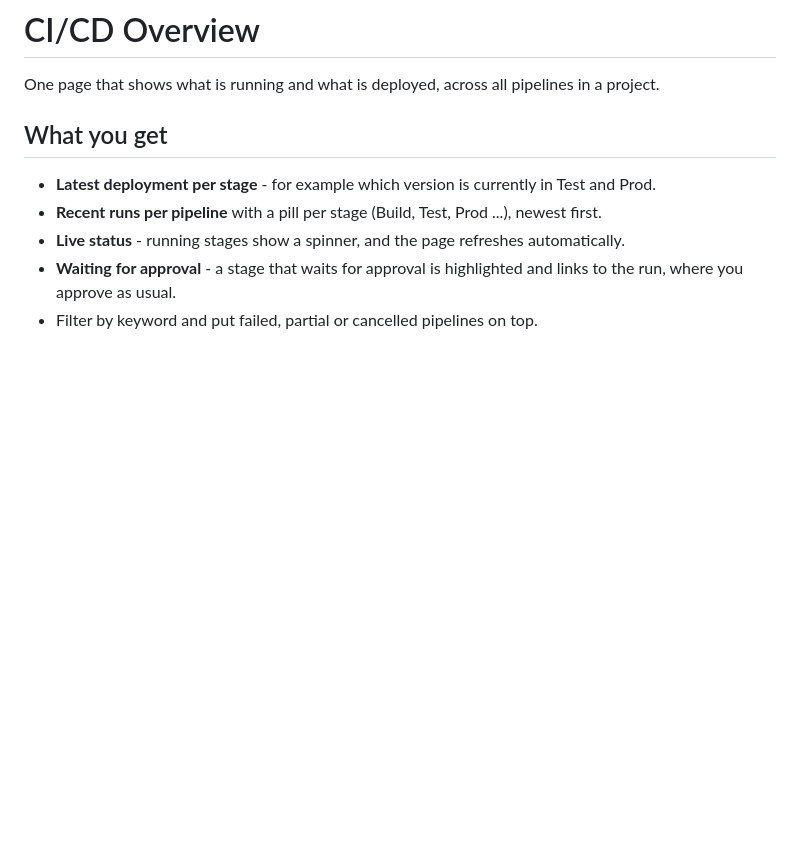
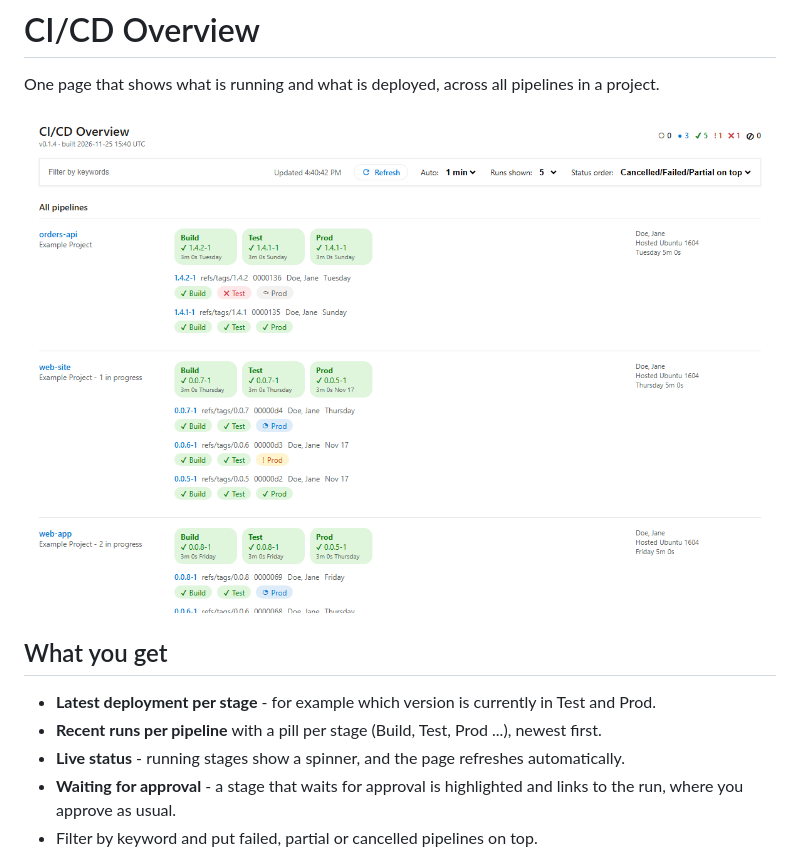
Before and after one commit to trashhead/pipeline-overview, a Markdown page: overview.md, the part around the change. Drawn GitHub-style; pictures changed too: images/screenshot-1.png; blank space fills up the shorter version.

Commit message:
Show screenshot in overview and release 0.1.4
Retake the screenshot with the new name, add it to overview.md and
drop the cropped sidebar thumbnail.

Co-Authored-By: Claude Sonnet 5.5 <noreply@anthropic.com>

```diff
--- a/overview.md
+++ b/overview.md
@@ -1,6 +1,8 @@
 # CI/CD Overview
 
 One page that shows what is running and what is deployed, across all pipelines in a project.
+
+![CI/CD Overview showing pipelines, recent runs and stage status](images/screenshot-1.png)
 
 ## What you get
 
```
Also changed, not shown: 2 other files.
